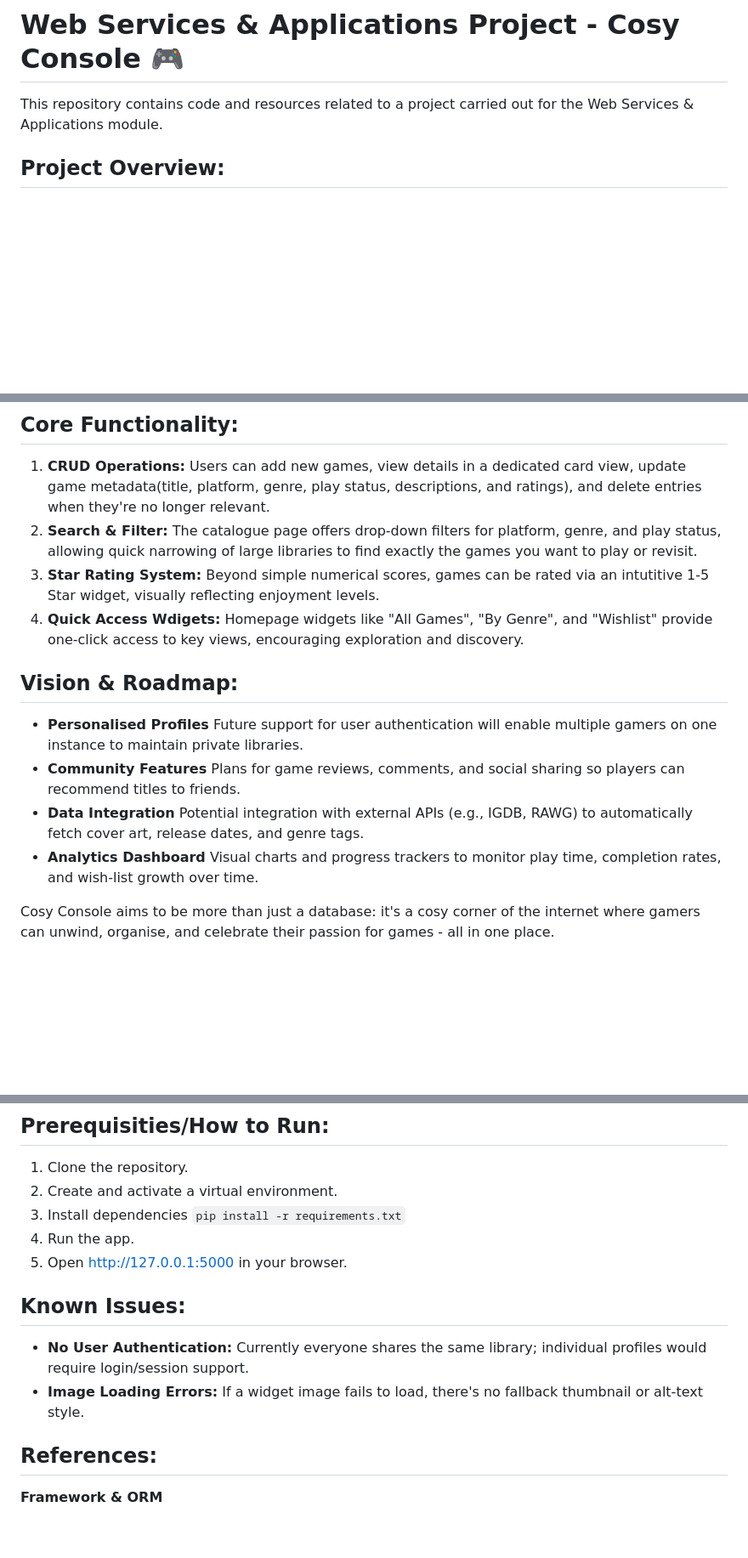
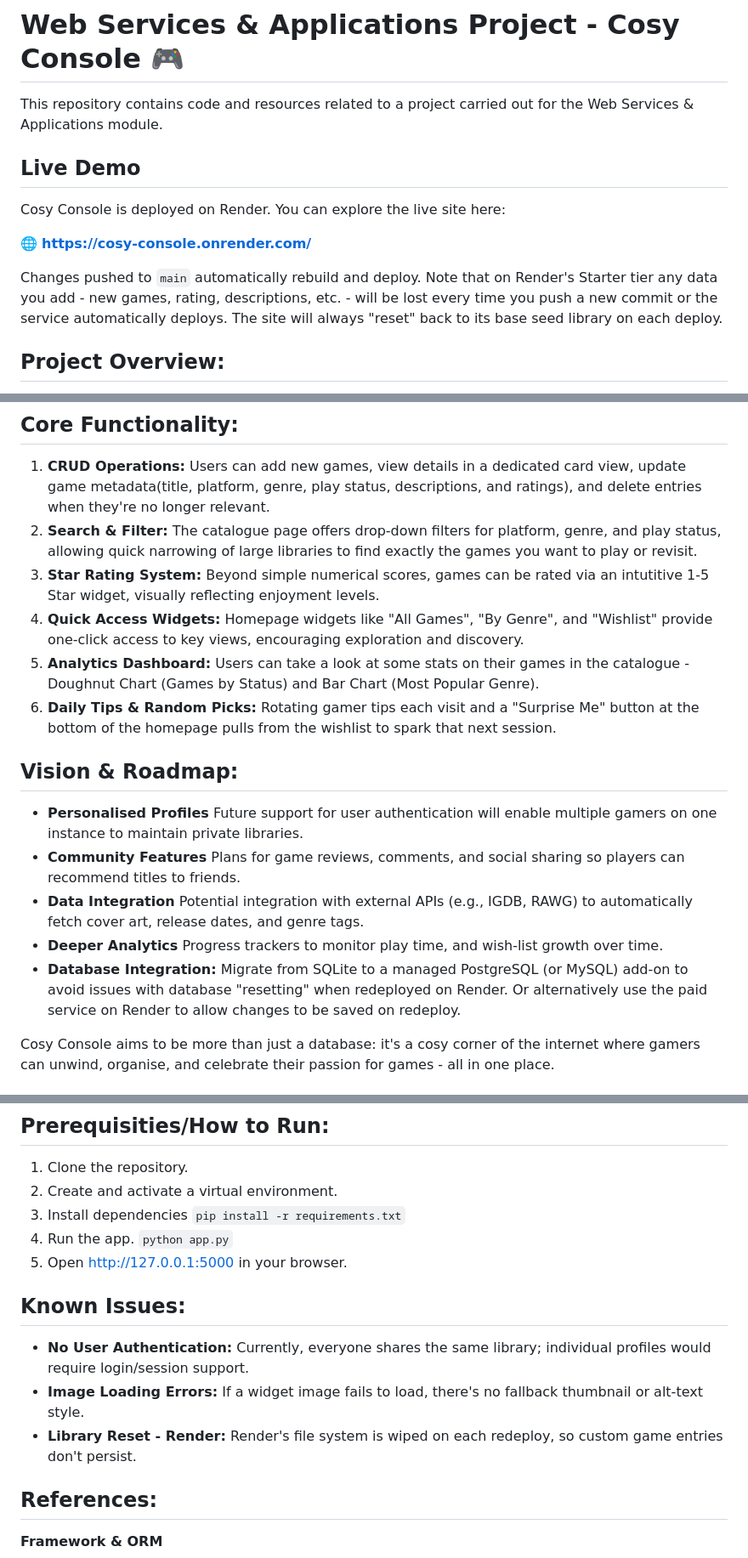
Before and after one commit to briannemcgrath/WSAA-coursework, a Markdown page: project/README.md, 3 parts joined by grey strips. Shown at 85% size. Drawn GitHub-style; blank space fills up the shorter version.

Commit message:
Update README.md
- Information on Live Demo on Render.com
- Additional Details added to: Core Functionality, Vision & Roadmap, How to Run, and Known Issues.

```diff
--- a/project/README.md
+++ b/project/README.md
@@ -1,6 +1,14 @@
 # Web Services & Applications Project - Cosy Console 🎮
 
 This repository contains code and resources related to a project carried out for the Web Services & Applications module.
+
+## Live Demo
+
+Cosy Console is deployed on Render. You can explore the live site here:
+
+🌐 **https://cosy-console.onrender.com/**
+
+Changes pushed to `main` automatically rebuild and deploy. Note that on Render's Starter tier any data you add - new games, rating, descriptions, etc. - will be lost every time you push a new commit or the service automatically deploys. The site will always "reset" back to its base seed library on each deploy.
 
 ## Project Overview:
 
@@ -14,13 +22,16 @@ This repository contains code and resources related to a project carried out for
 1. **CRUD Operations:** Users can add new games, view details in a dedicated card view, update game metadata(title, platform, genre, play status, descriptions, and ratings), and delete entries when they're no longer relevant.
 2. **Search & Filter:** The catalogue page offers drop-down filters for platform, genre, and play status, allowing quick narrowing of large libraries to find exactly the games you want to play or revisit.
 3. **Star Rating System:** Beyond simple numerical scores, games can be rated via an intutitive 1-5 Star widget, visually reflecting enjoyment levels.
-4. **Quick Access Wdigets:** Homepage widgets like "All Games", "By Genre", and "Wishlist" provide one-click access to key views, encouraging exploration and discovery.
+4. **Quick Access Widgets:** Homepage widgets like "All Games", "By Genre", and "Wishlist" provide one-click access to key views, encouraging exploration and discovery.
+5. **Analytics Dashboard:** Users can take a look at some stats on their games in the catalogue - Doughnut Chart (Games by Status) and Bar Chart (Most Popular Genre).
+6. **Daily Tips & Random Picks:** Rotating gamer tips each visit and a "Surprise Me" button at the bottom of the homepage pulls from the wishlist to spark that next session.
 
 ## Vision & Roadmap:
 - **Personalised Profiles** Future support for user authentication will enable multiple gamers on one instance to maintain private libraries.
 - **Community Features** Plans for game reviews, comments, and social sharing so players can recommend titles to friends.
 - **Data Integration** Potential integration with external APIs (e.g., IGDB, RAWG) to automatically fetch cover art, release dates, and genre tags.
-- **Analytics Dashboard** Visual charts and progress trackers to monitor play time, completion rates, and wish-list growth over time.
+- **Deeper Analytics** Progress trackers to monitor play time, and wish-list growth over time.
+- **Database Integration:** Migrate from SQLite to a managed PostgreSQL (or MySQL) add-on to avoid issues with database "resetting" when redeployed on Render. Or alternatively use the paid service on Render to allow changes to be saved on redeploy.
 
 Cosy Console aims to be more than just a database: it's a cosy corner of the internet where gamers can unwind, organise, and celebrate their passion for games - all in one place.
 
@@ -47,11 +58,13 @@ Cosy Console aims to be more than just a database: it's a cosy corner of the int
 3. Install dependencies
 `pip install -r requirements.txt`
 4. Run the app.
+`python app.py`
 5. Open http://127.0.0.1:5000 in your browser.
 
 ## Known Issues:
-- **No User Authentication:** Currently everyone shares the same library; individual profiles would require login/session support.
+- **No User Authentication:** Currently, everyone shares the same library; individual profiles would require login/session support.
 - **Image Loading Errors:** If a widget image fails to load, there's no fallback thumbnail or alt-text style.
+- **Library Reset - Render:** Render's file system is wiped on each redeploy, so custom game entries don't persist.
 
 ## References:
 
```
